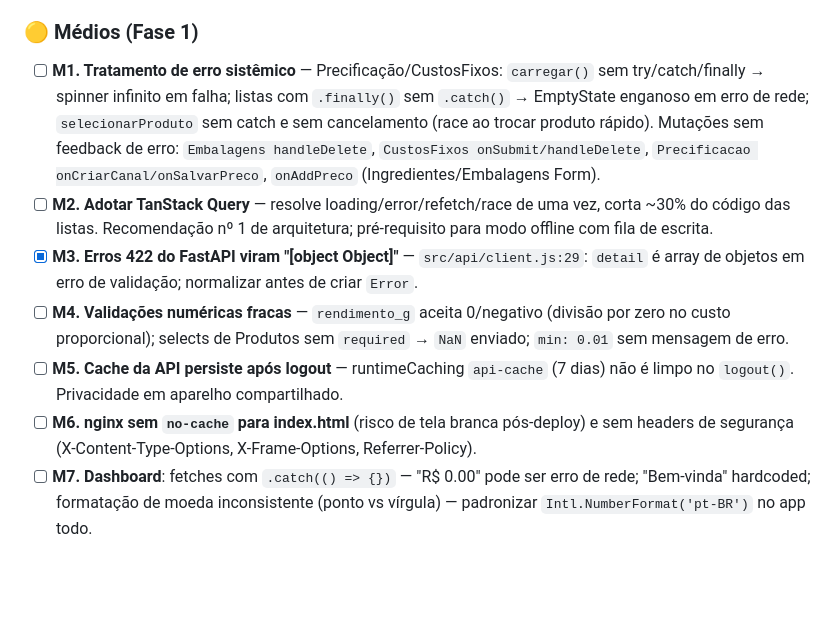
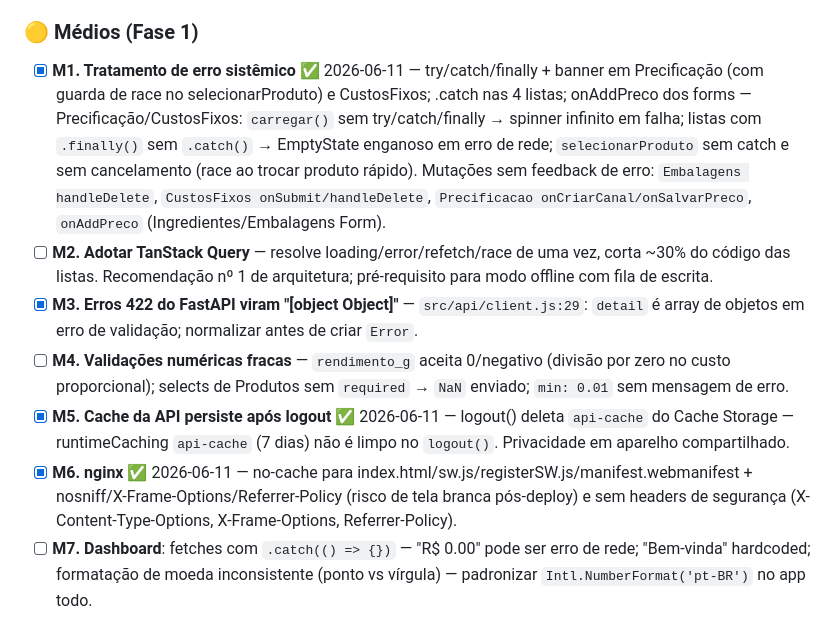
Before and after one commit to RomeuNascimento/quantum-frontend, a Markdown page: CLAUDE.md, the part around the change. Rendered like a GitHub page; blank space fills up the shorter version.

Commit message:
docs: marca M1/M5/M6 da auditoria como corrigidos
https://claude.ai/code/session_01SSxE8g2rPeeMZWXPeoULes

```diff
--- a/CLAUDE.md
+++ b/CLAUDE.md
@@ -275,12 +275,12 @@ Mensagem genérica do `client.js` quando `error.response` é undefined (sem resp
 
 ### 🟡 Médios (Fase 1)
 
-- [ ] **M1. Tratamento de erro sistêmico** — Precificação/CustosFixos: `carregar()` sem try/catch/finally → spinner infinito em falha; listas com `.finally()` sem `.catch()` → EmptyState enganoso em erro de rede; `selecionarProduto` sem catch e sem cancelamento (race ao trocar produto rápido). Mutações sem feedback de erro: `Embalagens handleDelete`, `CustosFixos onSubmit/handleDelete`, `Precificacao onCriarCanal/onSalvarPreco`, `onAddPreco` (Ingredientes/Embalagens Form).
+- [x] **M1. Tratamento de erro sistêmico** ✅ 2026-06-11 — try/catch/finally + banner em Precificação (com guarda de race no selecionarProduto) e CustosFixos; .catch nas 4 listas; onAddPreco dos forms — Precificação/CustosFixos: `carregar()` sem try/catch/finally → spinner infinito em falha; listas com `.finally()` sem `.catch()` → EmptyState enganoso em erro de rede; `selecionarProduto` sem catch e sem cancelamento (race ao trocar produto rápido). Mutações sem feedback de erro: `Embalagens handleDelete`, `CustosFixos onSubmit/handleDelete`, `Precificacao onCriarCanal/onSalvarPreco`, `onAddPreco` (Ingredientes/Embalagens Form).
 - [ ] **M2. Adotar TanStack Query** — resolve loading/error/refetch/race de uma vez, corta ~30% do código das listas. Recomendação nº 1 de arquitetura; pré-requisito para modo offline com fila de escrita.
 - [x] **M3. Erros 422 do FastAPI viram "[object Object]"** — `src/api/client.js:29`: `detail` é array de objetos em erro de validação; normalizar antes de criar `Error`.
 - [ ] **M4. Validações numéricas fracas** — `rendimento_g` aceita 0/negativo (divisão por zero no custo proporcional); selects de Produtos sem `required` → `NaN` enviado; `min: 0.01` sem mensagem de erro.
-- [ ] **M5. Cache da API persiste após logout** — runtimeCaching `api-cache` (7 dias) não é limpo no `logout()`. Privacidade em aparelho compartilhado.
-- [ ] **M6. nginx sem `no-cache` para index.html** (risco de tela branca pós-deploy) e sem headers de segurança (X-Content-Type-Options, X-Frame-Options, Referrer-Policy).
+- [x] **M5. Cache da API persiste após logout** ✅ 2026-06-11 — logout() deleta `api-cache` do Cache Storage — runtimeCaching `api-cache` (7 dias) não é limpo no `logout()`. Privacidade em aparelho compartilhado.
+- [x] **M6. nginx** ✅ 2026-06-11 — no-cache para index.html/sw.js/registerSW.js/manifest.webmanifest + nosniff/X-Frame-Options/Referrer-Policy (risco de tela branca pós-deploy) e sem headers de segurança (X-Content-Type-Options, X-Frame-Options, Referrer-Policy).
 - [ ] **M7. Dashboard**: fetches com `.catch(() => {})` — "R$ 0.00" pode ser erro de rede; "Bem-vinda" hardcoded; formatação de moeda inconsistente (ponto vs vírgula) — padronizar `Intl.NumberFormat('pt-BR')` no app todo.
 
 ### 🔵 Menores (oportunista)
```
